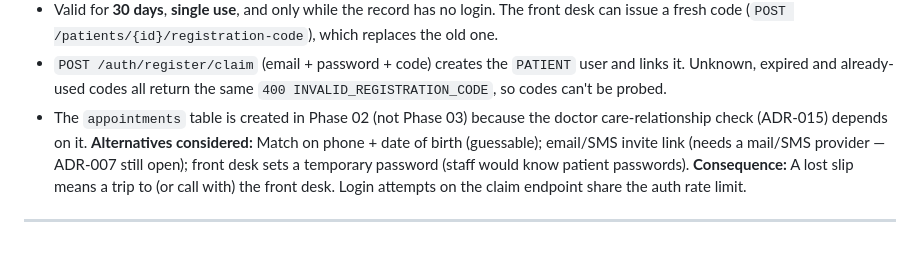
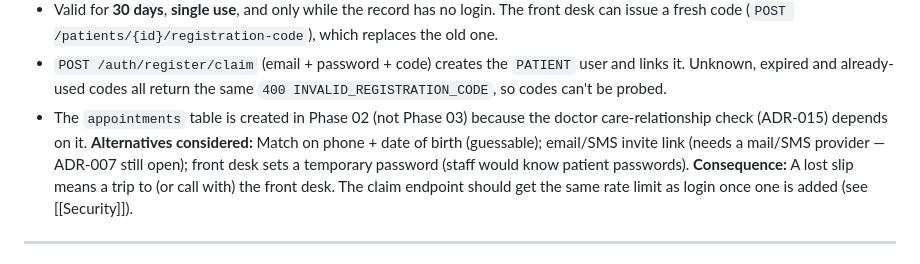
Before and after one commit to HarshdeepAthawale/Clinic-and-Diagnostic-Lab-Management-System, a Markdown page: Docs/Decisions.md, the part around the change. GitHub-like rendering.

Commit message:
docs(decisions): don't claim a rate limit that isn't built yet
Co-authored-by: Girikshit Gupta <180283737+ggpt1008@users.noreply.github.com>
Co-authored-by: lavish197 <237558339+lavish197@users.noreply.github.com>

```diff
--- a/Docs/Decisions.md
+++ b/Docs/Decisions.md
@@ -185,7 +185,7 @@ Each entry: what was chosen, why, and what alternatives were considered. Add a n
 - `POST /auth/register/claim` (email + password + code) creates the `PATIENT` user and links it. Unknown, expired and already-used codes all return the same `400 INVALID_REGISTRATION_CODE`, so codes can't be probed.
 - The `appointments` table is created in Phase 02 (not Phase 03) because the doctor care-relationship check (ADR-015) depends on it.
 **Alternatives considered:** Match on phone + date of birth (guessable); email/SMS invite link (needs a mail/SMS provider — ADR-007 still open); front desk sets a temporary password (staff would know patient passwords).
-**Consequence:** A lost slip means a trip to (or call with) the front desk. Login attempts on the claim endpoint share the auth rate limit.
+**Consequence:** A lost slip means a trip to (or call with) the front desk. The claim endpoint should get the same rate limit as login once one is added (see [[Security]]).
 
 ---
 
```
